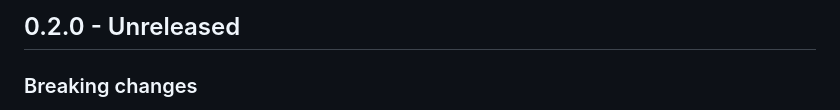
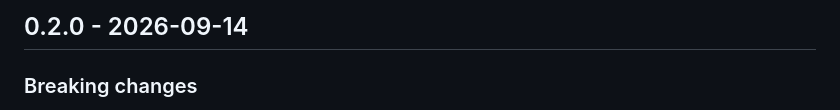
Before and after one commit to Kidpech-code/easy_cache_manager, a Markdown page: CHANGELOG.md, the part around the change. Rendered like a GitHub page.

Commit message:
chore: prepare 0.2.0 release

```diff
--- a/CHANGELOG.md
+++ b/CHANGELOG.md
@@ -1,4 +1,4 @@
-## 0.2.0 - Unreleased
+## 0.2.0 - 2026-09-14
 
 ### Breaking changes
 - Replace Hive 2 with Hive CE for working JavaScript/WASM persistence. Direct
```
